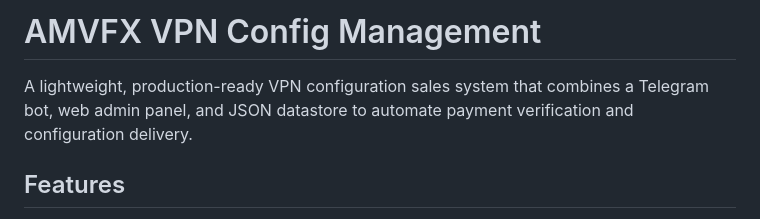
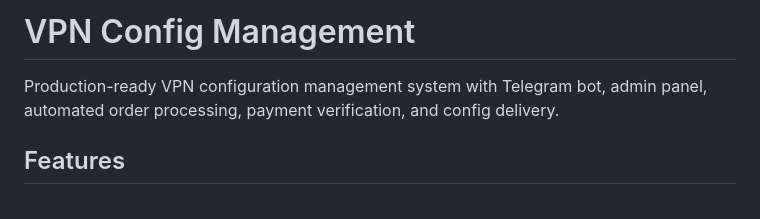
Before and after one commit to THE00DAMER/vpn-config-manager, a Markdown page: README.md, the part around the change. Drawn GitHub-style.

```diff
--- a/README.md
+++ b/README.md
@@ -1,6 +1,6 @@
-# AMVFX VPN Config Management
+# VPN Config Management
 
-A lightweight, production-ready VPN configuration sales system that combines a Telegram bot, web admin panel, and JSON datastore to automate payment verification and configuration delivery.
+Production-ready VPN configuration management system with Telegram bot, admin panel, automated order processing, payment verification, and config delivery.
 
 ## Features
 
```
